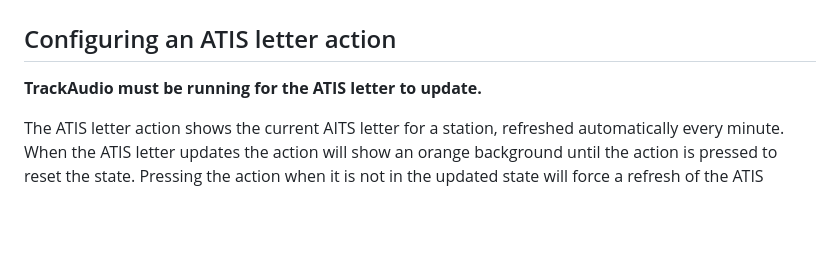
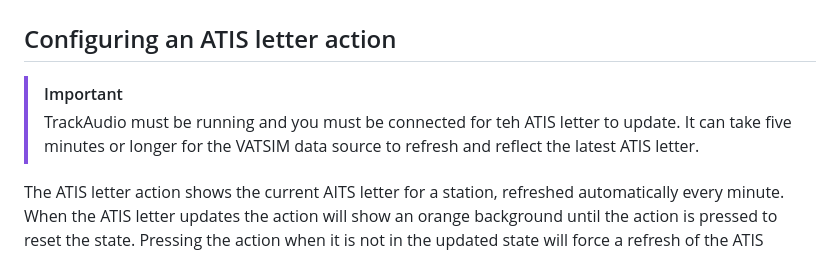
Before and after one commit to neilenns/streamdeck-trackaudio, a Markdown page: README.md, the part around the change. Rendered like a GitHub page; blank space fills up the shorter version.

Commit message:
Add a note to the ATIS section of the readme about update delays Fixes #155

```diff
--- a/README.md
+++ b/README.md
@@ -94,7 +94,9 @@ the voice connection in TrackAudio is up. Pressing the action will force a state
 
 ## Configuring an ATIS letter action
 
-**TrackAudio must be running for the ATIS letter to update.**
+> [!IMPORTANT]
+> TrackAudio must be running and you must be connected for teh ATIS letter to update. It can take five minutes or
+> longer for the VATSIM data source to refresh and reflect the latest ATIS letter.
 
 The ATIS letter action shows the current AITS letter for a station, refreshed automatically every minute.
 When the ATIS letter updates the action will show an orange background until the action is pressed to reset the
```
